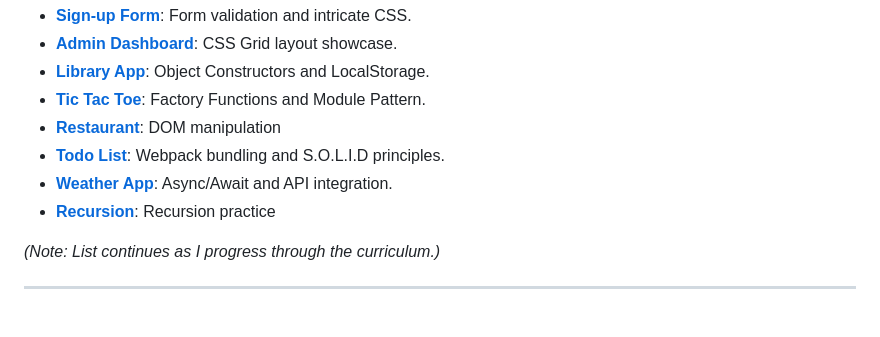
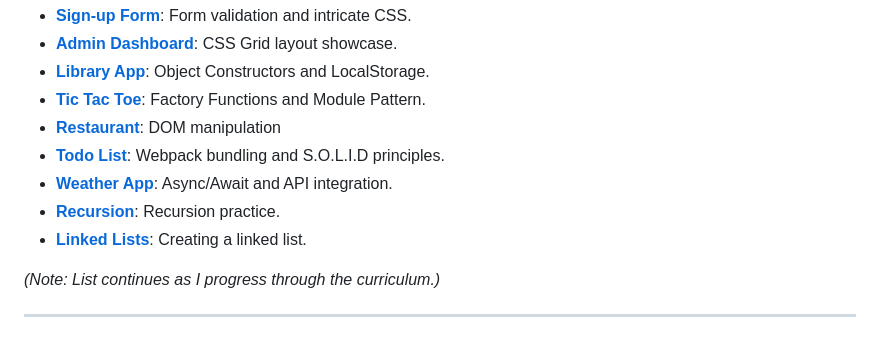
Before and after one commit to qudwl/the-odin-project, a Markdown page: README.md, the part around the change. Rendered like a GitHub page.

Commit message:
feat: update readme

```diff
--- a/README.md
+++ b/README.md
@@ -48,7 +48,8 @@ The projects are organized by curriculum sections. Click on a directory to view
 - **[Restaurant](./javascript-path/restaurant/)**: DOM manipulation
 - **[Todo List](./javascript-path/todo-list)**: Webpack bundling and S.O.L.I.D principles.
 - **[Weather App](./javascript-path/weather-app)**: Async/Await and API integration.
-- **[Recursion](./javascript-path/recursion)**: Recursion practice
+- **[Recursion](./javascript-path/recursion)**: Recursion practice.
+- **[Linked Lists](./javascript-path/linked-lists)**: Creating a linked list.
 
 *(Note: List continues as I progress through the curriculum.)*
 
```
